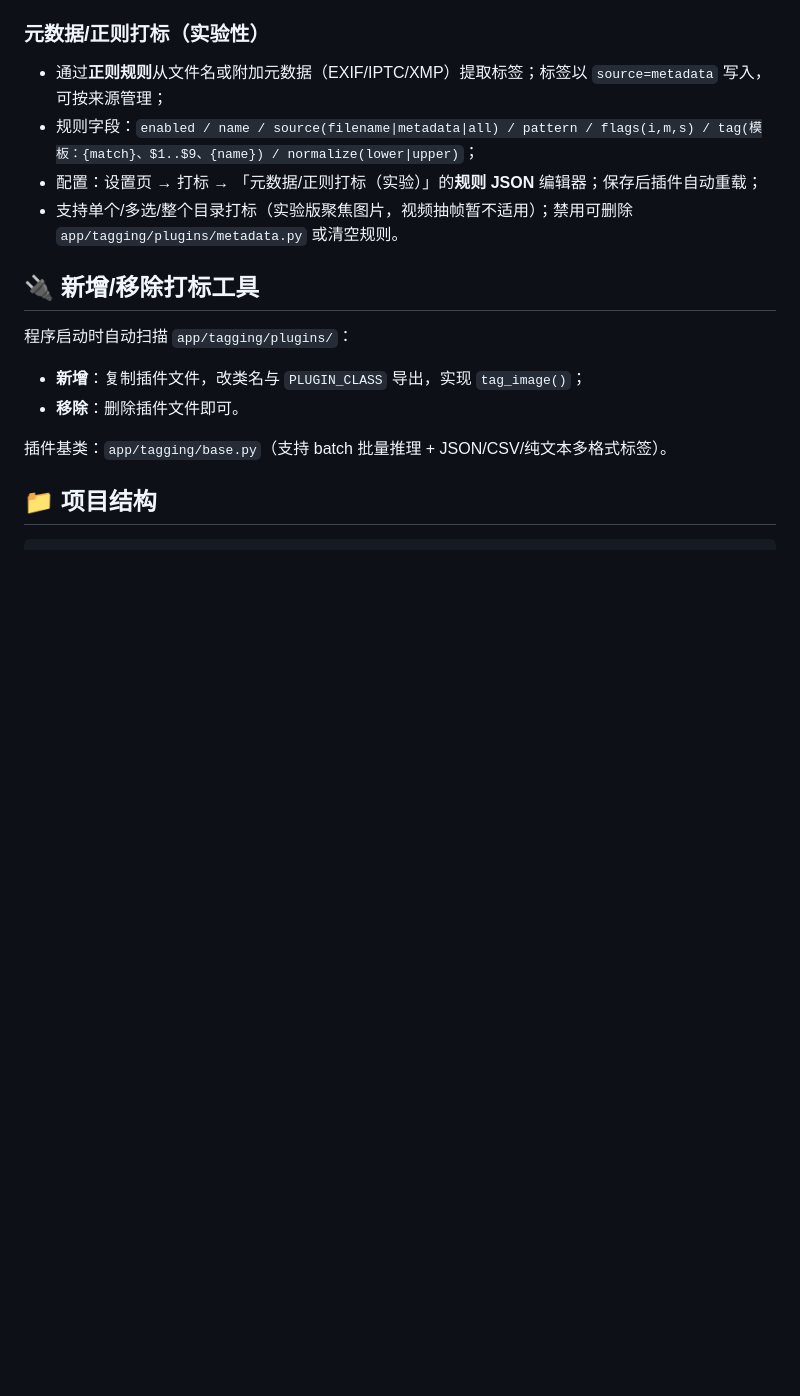
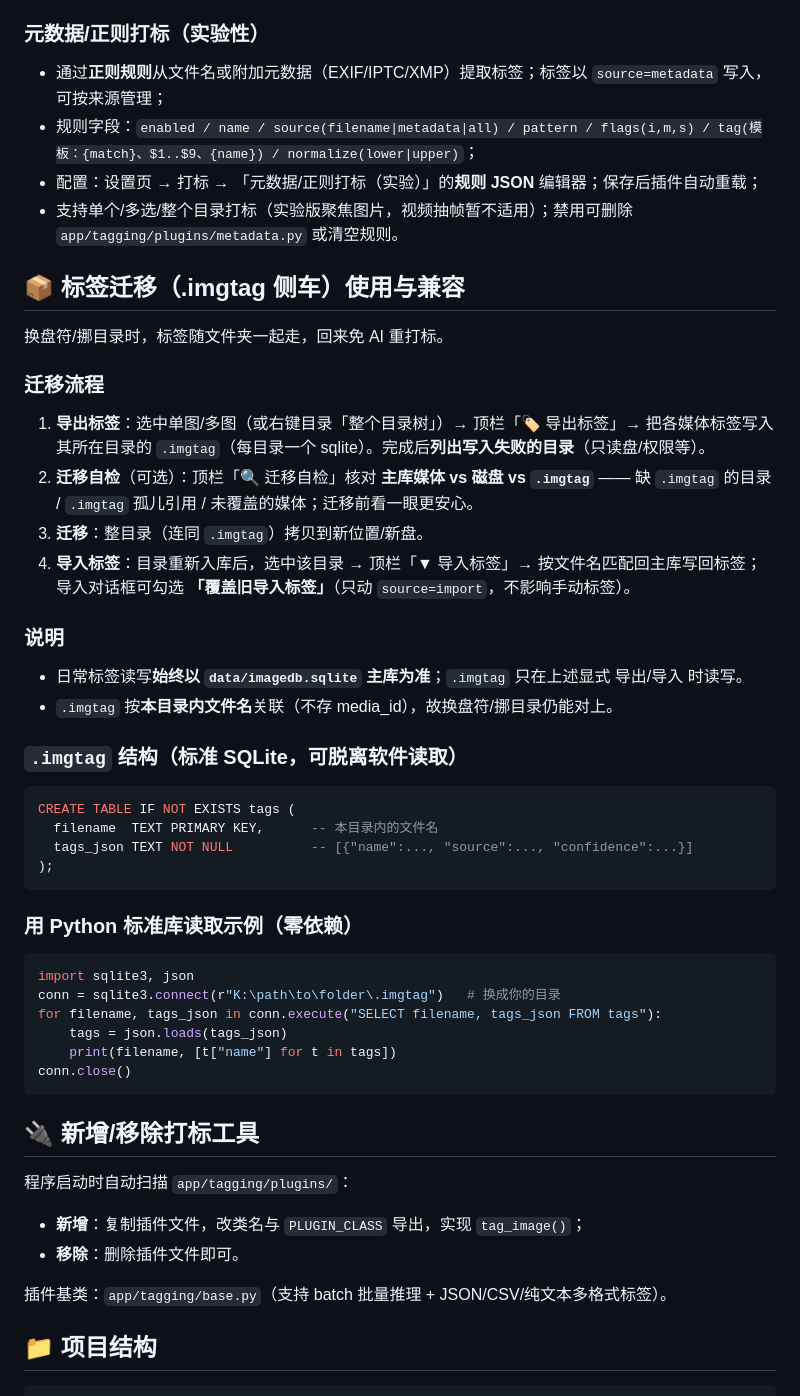
Before and after one commit to NaughtDZ/ImageDB, a Markdown page: README.md, the part around the change. GitHub-like rendering; blank space fills up the shorter version.

Commit message:
README：新增「标签迁移(.imgtag)使用与兼容」章节——迁移流程(导出/自检/迁移/导入)、导出失败列目录、导入覆盖旧导入标签选项、迁移自检、.imgtag 结构说明与用 Python 标准库读取示例

````diff
--- a/README.md
+++ b/README.md
@@ -132,6 +132,38 @@ pip install opencv-python-headless
 - 配置：设置页 → 打标 → 「元数据/正则打标（实验）」的**规则 JSON** 编辑器；保存后插件自动重载；
 - 支持单个/多选/整个目录打标（实验版聚焦图片，视频抽帧暂不适用）；禁用可删除 `app/tagging/plugins/metadata.py` 或清空规则。
 
+## 📦 标签迁移（.imgtag 侧车）使用与兼容
+
+换盘符/挪目录时，标签随文件夹一起走，回来免 AI 重打标。
+
+### 迁移流程
+1. **导出标签**：选中单图/多图（或右键目录「整个目录树」）→ 顶栏「🏷 导出标签」→ 把各媒体标签写入其所在目录的 `.imgtag`（每目录一个 sqlite）。完成后**列出写入失败的目录**（只读盘/权限等）。
+2. **迁移自检**（可选）：顶栏「🔍 迁移自检」核对 **主库媒体 vs 磁盘 vs `.imgtag`** —— 缺 `.imgtag` 的目录 / `.imgtag` 孤儿引用 / 未覆盖的媒体；迁移前看一眼更安心。
+3. **迁移**：整目录（连同 `.imgtag`）拷贝到新位置/新盘。
+4. **导入标签**：目录重新入库后，选中该目录 → 顶栏「▼ 导入标签」→ 按文件名匹配回主库写回标签；导入对话框可勾选 **「覆盖旧导入标签」**（只动 `source=import`，不影响手动标签）。
+
+### 说明
+- 日常标签读写**始终以 `data/imagedb.sqlite` 主库为准**；`.imgtag` 只在上述显式 导出/导入 时读写。
+- `.imgtag` 按**本目录内文件名**关联（不存 media_id），故换盘符/挪目录仍能对上。
+
+### `.imgtag` 结构（标准 SQLite，可脱离软件读取）
+```sql
+CREATE TABLE IF NOT EXISTS tags (
+  filename  TEXT PRIMARY KEY,      -- 本目录内的文件名
+  tags_json TEXT NOT NULL          -- [{"name":..., "source":..., "confidence":...}]
+);
+```
+
+### 用 Python 标准库读取示例（零依赖）
+```python
+import sqlite3, json
+conn = sqlite3.connect(r"K:\path\to\folder\.imgtag")   # 换成你的目录
+for filename, tags_json in conn.execute("SELECT filename, tags_json FROM tags"):
+    tags = json.loads(tags_json)
+    print(filename, [t["name"] for t in tags])
+conn.close()
+```
+
 ## 🔌 新增/移除打标工具
 
 程序启动时自动扫描 `app/tagging/plugins/`：
````
